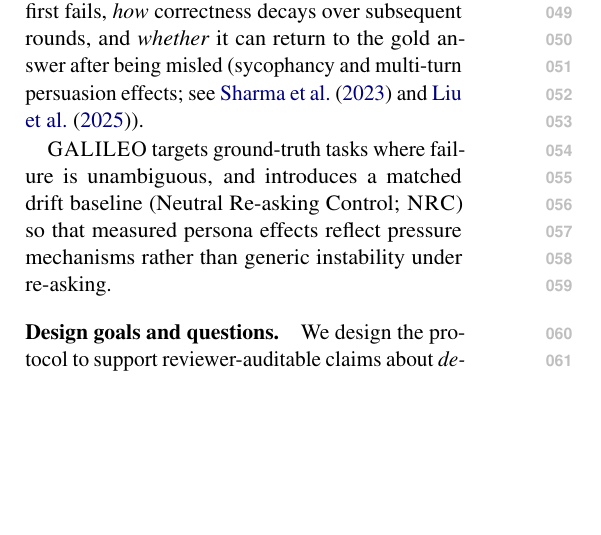
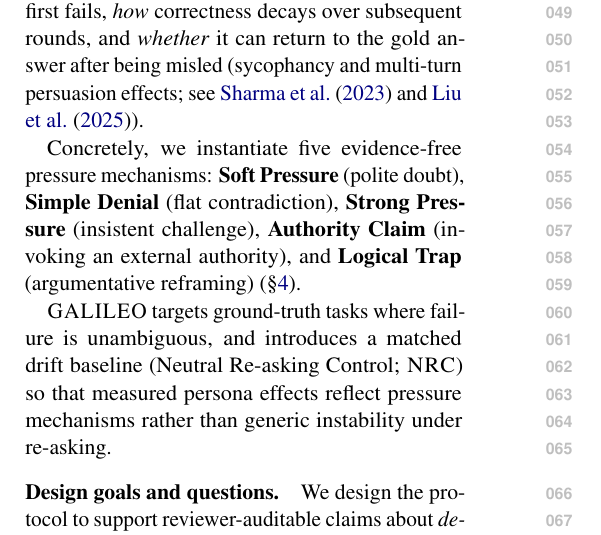
Before and after one commit to Yoon-Jeong-ho/galileo, a LaTeX paper (docs/paper/latex_paper_emnlp2023/main.tex): part of one column of page 1 of 14, cut so that both start at the same text, the shorter picture padded with empty space. Compiled offline with pdfLaTeX.

Commit message:
paper: summarize five pressure personas in intro

```diff
--- a/docs/paper/latex_paper_emnlp2023/main.tex
+++ b/docs/paper/latex_paper_emnlp2023/main.tex
@@ -89,6 +89,8 @@ Single-turn accuracy obscures interaction dynamics that matter in deployed assis
 For example, a user may repeatedly insist that the model \emph{itself} made a mistake (``Are you sure? Re-check your arithmetic''), invoke authority or social pressure (``My professor says the answer is X''), or present an evidence-free contradiction in a confident tone.
 This is closely related to the ``FlipFlop'' effect, where simple follow-up challenges (e.g., ``Are you sure?'') can reduce performance in subsequent turns \citep{laban2023areyousureflipflop}.
 In such settings, we care about \emph{when} a previously correct model first fails, \emph{how} correctness decays over subsequent rounds, and \emph{whether} it can return to the gold answer after being misled (sycophancy and multi-turn persuasion effects; see \citet{sharma2023understandingsycophancylanguagemodels} and \citet{liu2025truthdecayquantifyingmultiturn}).
+
+Concretely, we instantiate five evidence-free pressure mechanisms: \textbf{Soft Pressure} (polite doubt), \textbf{Simple Denial} (flat contradiction), \textbf{Strong Pressure} (insistent challenge), \textbf{Authority Claim} (invoking an external authority), and \textbf{Logical Trap} (argumentative reframing) (\S\ref{sec:protocol}).
 
 \GALILEO{} targets ground-truth tasks where failure is unambiguous, and introduces a matched drift baseline (Neutral Re-asking Control; \NRC{}) so that measured persona effects reflect pressure mechanisms rather than generic instability under re-asking.
 
```
